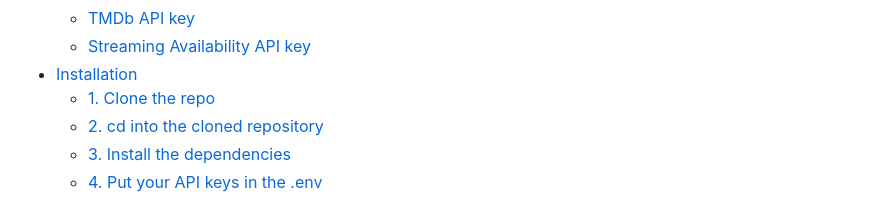
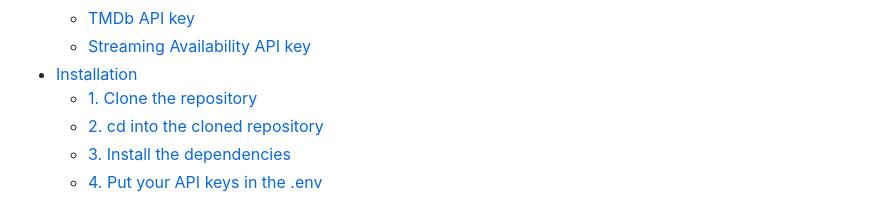
Before and after one commit to HublackBE/Streamcluster, a Markdown page: README.md, the part around the change. GitHub-like rendering.

Commit message:
fix: update installation step wording for consistency in README.md

```diff
--- a/README.md
+++ b/README.md
@@ -5,7 +5,7 @@
   - [TMDb API key](#tmdb-api-key)
   - [Streaming Availability API key](#streaming-availability-api-key)
 - [Installation](#installation)
-  - [1. Clone the repo](#1-clone-the-repo)
+  - [1. Clone the repository](#1-clone-the-repository)
   - [2. cd into the cloned repository](#2-cd-into-the-cloned-repository)
   - [3. Install the dependencies](#3-install-the-dependencies)
   - [4. Put your API keys in the .env](#4-put-your-api-keys-in-the-env)
```
